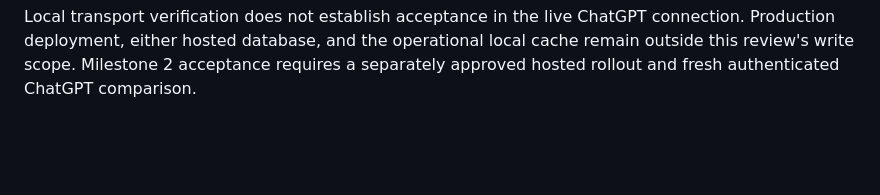
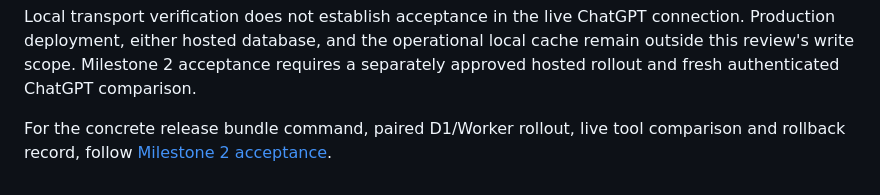
Before and after one commit to JoshuaOliphant/forkhub, a Markdown page: docs/signal-evidence.md, the part around the change. Drawn GitHub-style; blank space fills up the shorter version.

Commit message:
Wire Milestone 2 release preparation into docs/signal-evidence.md

```diff
--- a/docs/signal-evidence.md
+++ b/docs/signal-evidence.md
@@ -82,3 +82,6 @@ connection. Production deployment, either hosted database, and the operational
 local cache remain outside this review's write scope. Milestone 2 acceptance
 requires a separately approved hosted rollout and fresh authenticated ChatGPT
 comparison.
+
+For the concrete release bundle command, paired D1/Worker rollout, live tool
+comparison and rollback record, follow [Milestone 2 acceptance](signal-evidence-e2e-acceptance.md).
```
